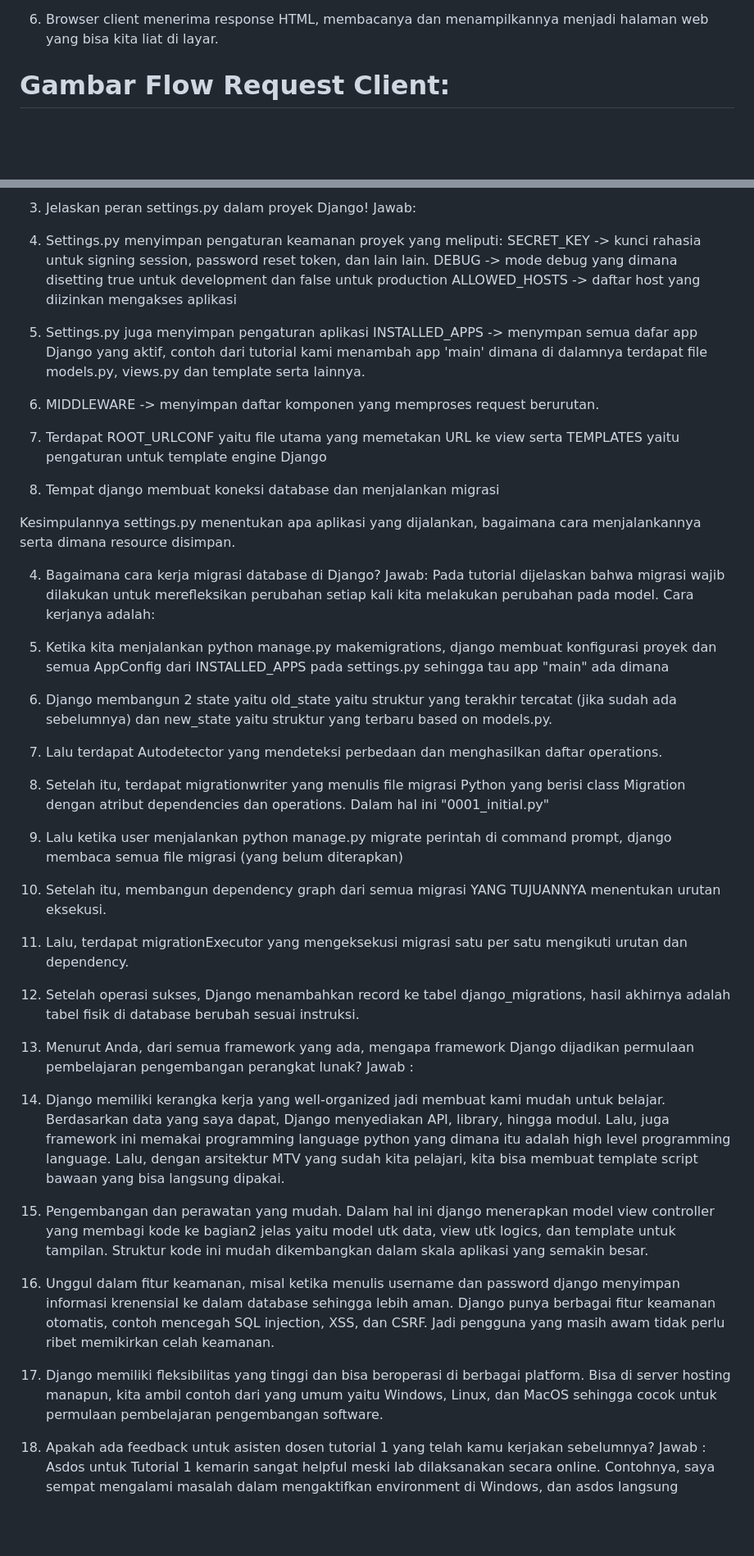
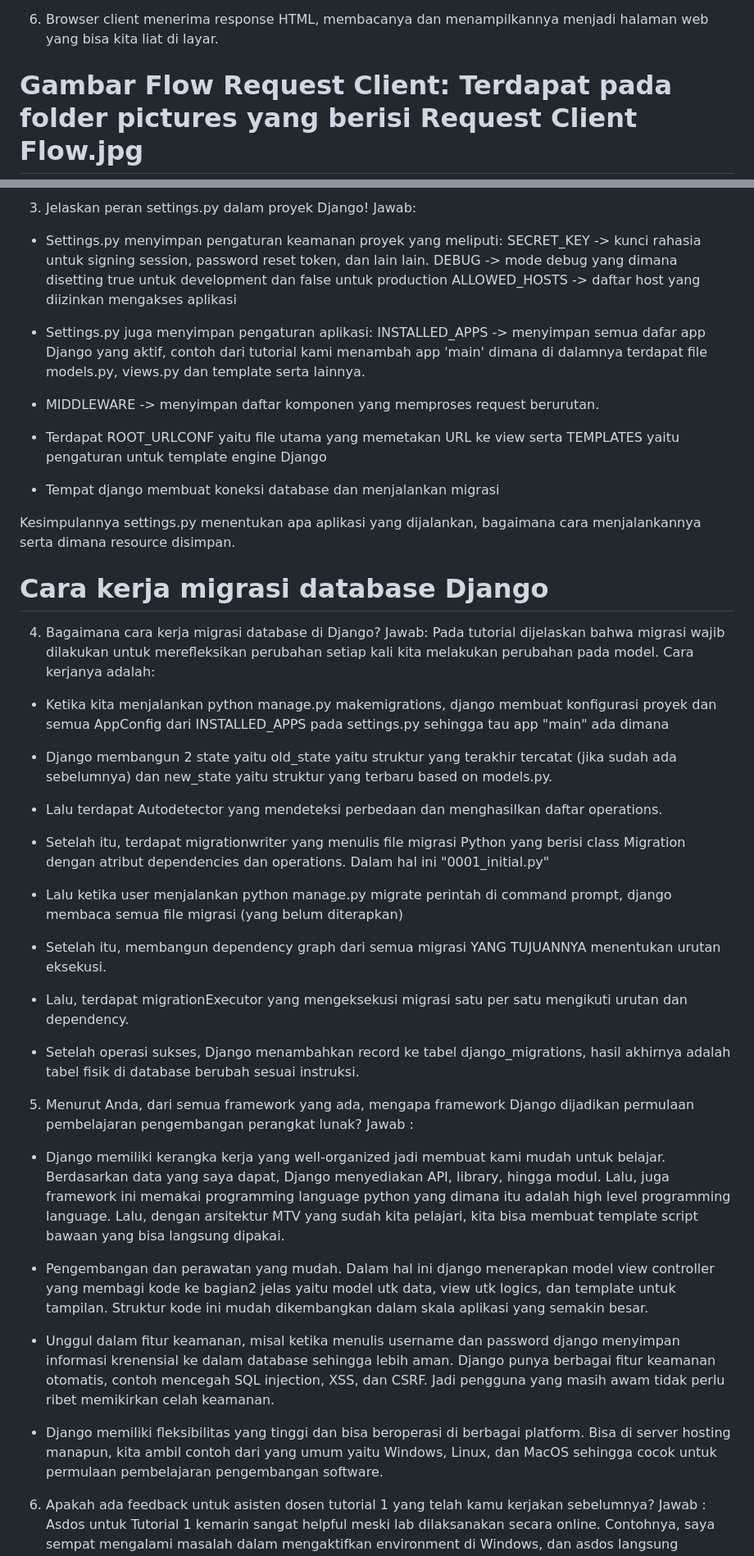
Before and after one commit to kanayradeeva010/football-shop, a Markdown page: README.md, 2 parts joined by grey strips. Shown at 82% size. Drawn GitHub-style; blank space fills up the shorter version.

Commit message:
Merapihkan tampilan README.md

```diff
--- a/README.md
+++ b/README.md
@@ -76,5 +76,5 @@ Step 20 : Setelah semuanya selesai, saya mendeploy semuanya ke PWS seperti yang
 6. Browser client menerima response HTML, membacanya dan menampilkannya menjadi halaman web yang bisa kita liat di layar.
 
 
-# Gambar Flow Request Client:
+# Gambar Flow Request Client: Terdapat pada folder pictures yang berisi Request Client Flow.jpg
 
@@ -84,54 +83,55 @@ Step 20 : Setelah semuanya selesai, saya mendeploy semuanya ke PWS seperti yang
 
 3. Jelaskan peran settings.py dalam proyek Django!
 Jawab:
-1. Settings.py menyimpan pengaturan keamanan proyek yang meliputi:
+- Settings.py menyimpan pengaturan keamanan proyek yang meliputi:
 SECRET_KEY -> kunci rahasia untuk signing session, password reset token, dan lain lain.
 DEBUG -> mode debug yang dimana disetting true untuk development dan false untuk production
 ALLOWED_HOSTS -> daftar host yang diizinkan mengakses aplikasi
 
-2. Settings.py juga menyimpan pengaturan aplikasi
-INSTALLED_APPS -> menympan semua dafar app Django yang aktif, contoh dari tutorial kami menambah app 'main' dimana di dalamnya  terdapat file models.py, views.py dan template serta lainnya.
+- Settings.py juga menyimpan pengaturan aplikasi:
+INSTALLED_APPS -> menyimpan semua dafar app Django yang aktif, contoh dari tutorial kami menambah app 'main' dimana di dalamnya  terdapat file models.py, views.py dan template serta lainnya.
 
-3. MIDDLEWARE -> menyimpan daftar komponen yang memproses request berurutan.
+- MIDDLEWARE -> menyimpan daftar komponen yang memproses request berurutan.
 
-4. Terdapat ROOT_URLCONF yaitu file utama yang memetakan URL ke view serta TEMPLATES yaitu pengaturan untuk template engine Django
+- Terdapat ROOT_URLCONF yaitu file utama yang memetakan URL ke view serta TEMPLATES yaitu pengaturan untuk template engine Django
 
-5. Tempat django membuat koneksi database dan menjalankan migrasi
+- Tempat django membuat koneksi database dan menjalankan migrasi
 
 Kesimpulannya settings.py menentukan apa aplikasi yang dijalankan, bagaimana cara menjalankannya serta dimana resource disimpan.
 
 
+# Cara kerja migrasi database Django
 4. Bagaimana cara kerja migrasi database di Django?
 Jawab:
 Pada tutorial dijelaskan bahwa migrasi wajib dilakukan untuk merefleksikan perubahan setiap kali kita melakukan perubahan pada model. Cara kerjanya adalah:
 
-1. Ketika kita menjalankan python manage.py makemigrations, django membuat konfigurasi proyek dan semua AppConfig dari INSTALLED_APPS pada settings.py sehingga tau app "main" ada dimana
+- Ketika kita menjalankan python manage.py makemigrations, django membuat konfigurasi proyek dan semua AppConfig dari INSTALLED_APPS pada settings.py sehingga tau app "main" ada dimana
 
-2. Django membangun 2 state yaitu old_state yaitu struktur yang terakhir tercatat (jika sudah ada sebelumnya) dan new_state yaitu struktur yang terbaru based on models.py.
+- Django membangun 2 state yaitu old_state yaitu struktur yang terakhir tercatat (jika sudah ada sebelumnya) dan new_state yaitu struktur yang terbaru based on models.py.
 
-3. Lalu terdapat Autodetector yang mendeteksi perbedaan dan menghasilkan daftar operations.
+- Lalu terdapat Autodetector yang mendeteksi perbedaan dan menghasilkan daftar operations.
 
-4. Setelah itu, terdapat migrationwriter yang menulis file migrasi Python yang berisi class Migration dengan atribut dependencies dan operations. Dalam hal ini "0001_initial.py"
+- Setelah itu, terdapat migrationwriter yang menulis file migrasi Python yang berisi class Migration dengan atribut dependencies dan operations. Dalam hal ini "0001_initial.py"
 
-5. Lalu ketika user menjalankan python manage.py migrate perintah di command prompt, django membaca semua file migrasi (yang belum diterapkan)
+- Lalu ketika user menjalankan python manage.py migrate perintah di command prompt, django membaca semua file migrasi (yang belum diterapkan)
 
-6. Setelah itu, membangun dependency graph dari semua migrasi YANG TUJUANNYA menentukan urutan eksekusi.
+- Setelah itu, membangun dependency graph dari semua migrasi YANG TUJUANNYA menentukan urutan eksekusi.
 
-7. Lalu, terdapat migrationExecutor yang mengeksekusi migrasi satu per satu mengikuti urutan dan dependency.
+- Lalu, terdapat migrationExecutor yang mengeksekusi migrasi satu per satu mengikuti urutan dan dependency.
 
-8. Setelah operasi sukses, Django menambahkan record ke tabel django_migrations, hasil akhirnya adalah tabel fisik di database berubah sesuai instruksi.
+- Setelah operasi sukses, Django menambahkan record ke tabel django_migrations, hasil akhirnya adalah tabel fisik di database berubah sesuai instruksi.
 
 
 
 5. Menurut Anda, dari semua framework yang ada, mengapa framework Django dijadikan permulaan pembelajaran pengembangan perangkat lunak?
 Jawab :
-1. Django memiliki kerangka kerja yang well-organized jadi membuat kami mudah untuk belajar. Berdasarkan data yang saya dapat, Django menyediakan API, library, hingga modul. Lalu, juga framework ini memakai programming language python yang dimana itu adalah high level programming language. Lalu, dengan arsitektur MTV yang sudah kita pelajari, kita bisa membuat template script bawaan yang bisa langsung dipakai.
+- Django memiliki kerangka kerja yang well-organized jadi membuat kami mudah untuk belajar. Berdasarkan data yang saya dapat, Django menyediakan API, library, hingga modul. Lalu, juga framework ini memakai programming language python yang dimana itu adalah high level programming language. Lalu, dengan arsitektur MTV yang sudah kita pelajari, kita bisa membuat template script bawaan yang bisa langsung dipakai.
 
-2. Pengembangan dan perawatan yang mudah. Dalam hal ini django menerapkan model view controller yang membagi kode ke bagian2 jelas yaitu model utk data, view utk logics, dan template untuk tampilan. Struktur kode ini mudah dikembangkan dalam skala aplikasi yang semakin besar.
+- Pengembangan dan perawatan yang mudah. Dalam hal ini django menerapkan model view controller yang membagi kode ke bagian2 jelas yaitu model utk data, view utk logics, dan template untuk tampilan. Struktur kode ini mudah dikembangkan dalam skala aplikasi yang semakin besar.
 
-3. Unggul dalam fitur keamanan, misal ketika menulis username dan password django menyimpan informasi krenensial ke dalam database sehingga lebih aman. Django punya berbagai fitur keamanan otomatis, contoh mencegah SQL injection, XSS, dan CSRF. Jadi pengguna yang masih awam tidak perlu ribet memikirkan celah keamanan.
+- Unggul dalam fitur keamanan, misal ketika menulis username dan password django menyimpan informasi krenensial ke dalam database sehingga lebih aman. Django punya berbagai fitur keamanan otomatis, contoh mencegah SQL injection, XSS, dan CSRF. Jadi pengguna yang masih awam tidak perlu ribet memikirkan celah keamanan.
 
-4. Django memiliki fleksibilitas yang tinggi dan bisa beroperasi di berbagai platform. Bisa di server hosting manapun, kita ambil contoh dari yang umum yaitu Windows, Linux, dan MacOS sehingga cocok untuk permulaan pembelajaran pengembangan software.
+- Django memiliki fleksibilitas yang tinggi dan bisa beroperasi di berbagai platform. Bisa di server hosting manapun, kita ambil contoh dari yang umum yaitu Windows, Linux, dan MacOS sehingga cocok untuk permulaan pembelajaran pengembangan software.
 
 
 6. Apakah ada feedback untuk asisten dosen tutorial 1 yang telah kamu kerjakan sebelumnya?
```
Also changed, not shown: other parts of README.md (+0 -1 lines).
